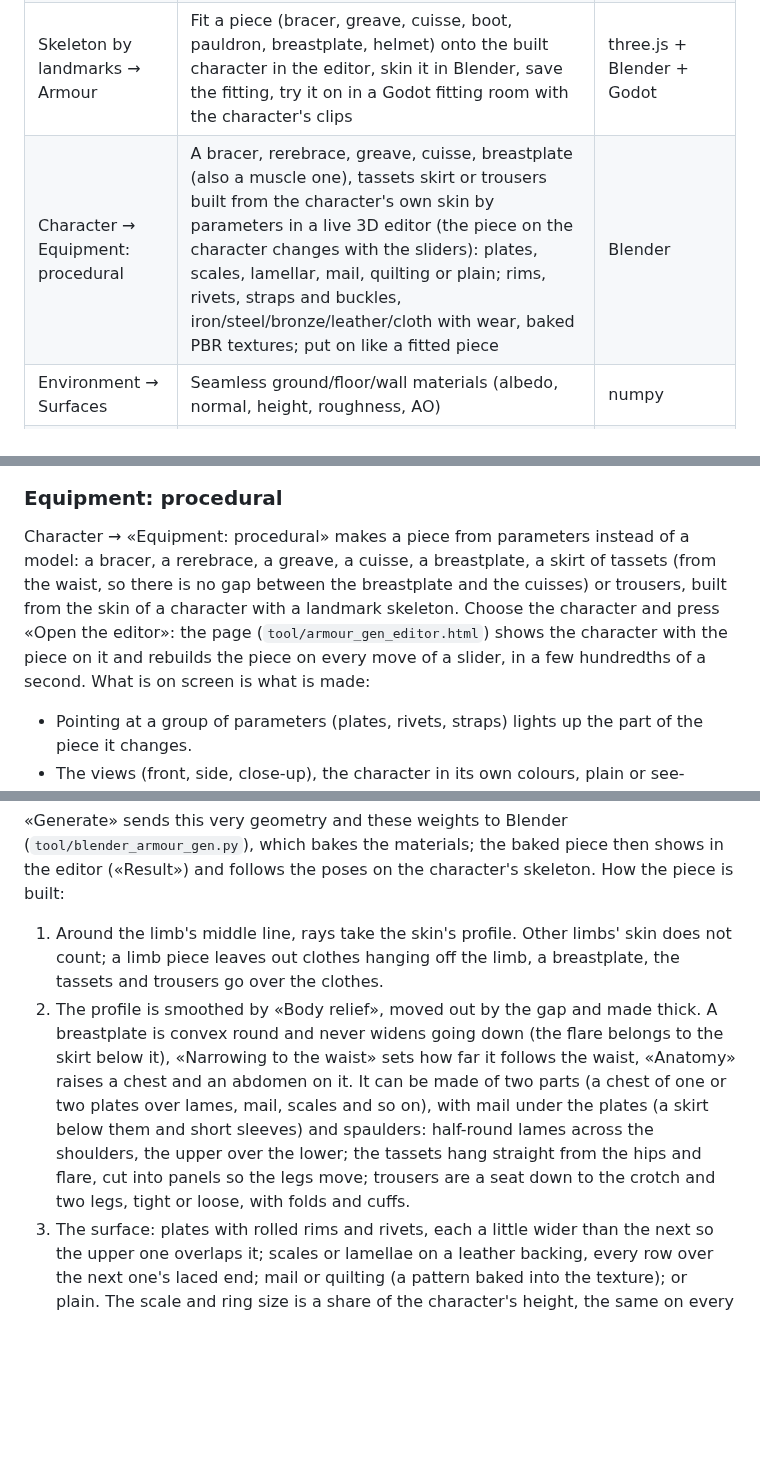
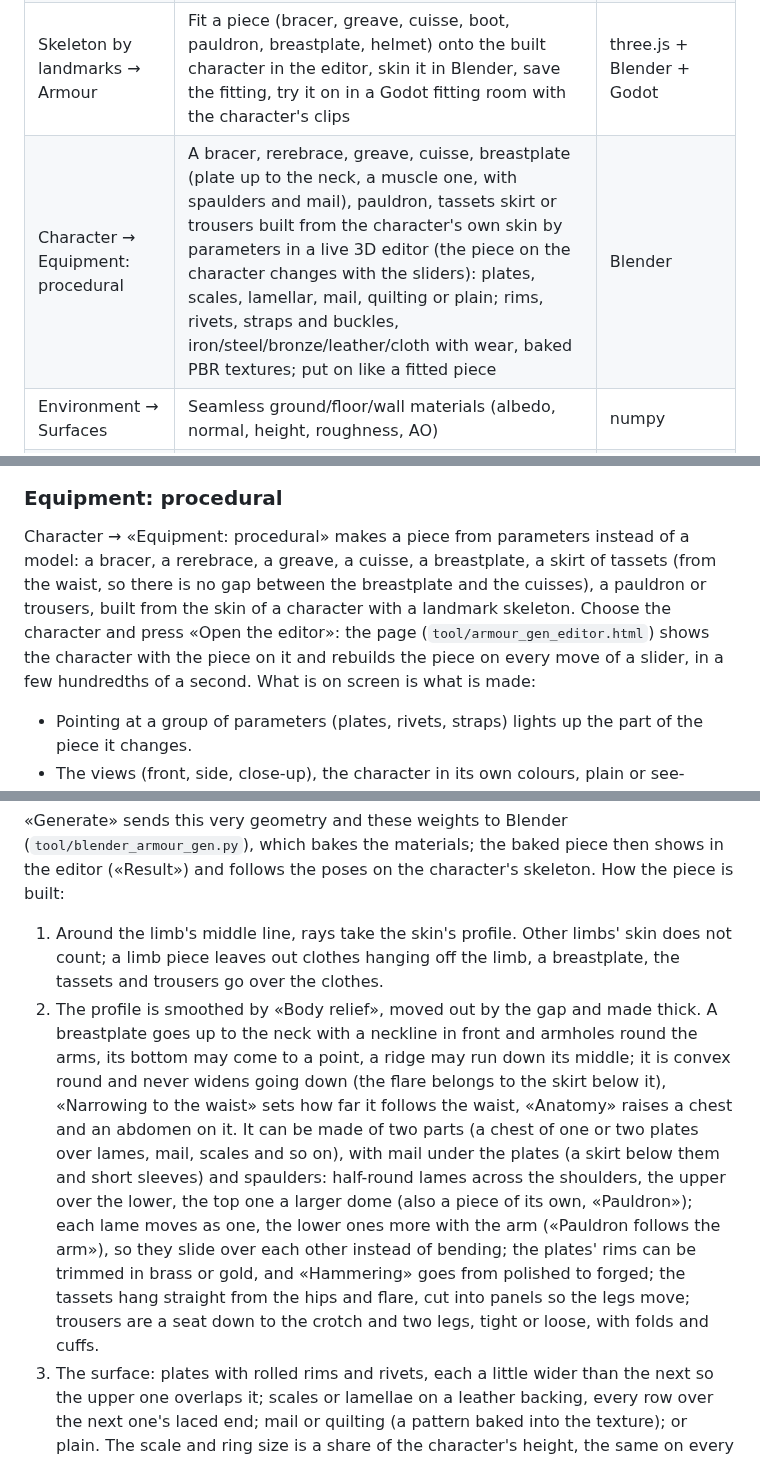
Before and after one commit to Sergeyspb-source/3d-animator, a Markdown page: README.md, 3 parts joined by grey strips. Rendered like a GitHub page; blank space fills up the shorter version.

```diff
--- a/README.md
+++ b/README.md
@@ -35,7 +35,7 @@ It glues several open-source models together (Stable Fast 3D, Hunyuan3D-2, UniRi
 | Character → Animations: Mixamo (FBX) | Retarget Mixamo FBX clips (without skin) onto your rig, in-place option, three.js viewer | Blender |
 | Character → Equipment | Move an outfit from a dressed character onto the base body, or fit a single armour piece and skin it to the shared skeleton | Blender + Robust Weight Transfer |
 | Skeleton by landmarks → Armour | Fit a piece (bracer, greave, cuisse, boot, pauldron, breastplate, helmet) onto the built character in the editor, skin it in Blender, save the fitting, try it on in a Godot fitting room with the character's clips | three.js + Blender + Godot |
-| Character → Equipment: procedural | A bracer, rerebrace, greave, cuisse, breastplate (also a muscle one), tassets skirt or trousers built from the character's own skin by parameters in a live 3D editor (the piece on the character changes with the sliders): plates, scales, lamellar, mail, quilting or plain; rims, rivets, straps and buckles, iron/steel/bronze/leather/cloth with wear, baked PBR textures; put on like a fitted piece | Blender |
+| Character → Equipment: procedural | A bracer, rerebrace, greave, cuisse, breastplate (plate up to the neck, a muscle one, with spaulders and mail), pauldron, tassets skirt or trousers built from the character's own skin by parameters in a live 3D editor (the piece on the character changes with the sliders): plates, scales, lamellar, mail, quilting or plain; rims, rivets, straps and buckles, iron/steel/bronze/leather/cloth with wear, baked PBR textures; put on like a fitted piece | Blender |
 | Environment → Surfaces | Seamless ground/floor/wall materials (albedo, normal, height, roughness, AO) | numpy |
 | Environment → Effects | Particle flipbooks (explosion, fire, smoke, magic) + ready Godot scenes | numpy + Godot |
 | Environment → Modular kits | Procedural dungeon kit (walls, arches, stairs, doors) + ASCII plan → Godot scene | Blender + Godot |
@@ -113,7 +113,7 @@ Every «Put on» also saves the fitting (`<character>_wear_<item>.fit.json`); «
 
 ### Equipment: procedural
 
-Character → «Equipment: procedural» makes a piece from parameters instead of a model: a bracer, a rerebrace, a greave, a cuisse, a breastplate, a skirt of tassets (from the waist, so there is no gap between the breastplate and the cuisses) or trousers, built from the skin of a character with a landmark skeleton. Choose the character and press «Open the editor»: the page (`tool/armour_gen_editor.html`) shows the character with the piece on it and rebuilds the piece on every move of a slider, in a few hundredths of a second. What is on screen is what is made:
+Character → «Equipment: procedural» makes a piece from parameters instead of a model: a bracer, a rerebrace, a greave, a cuisse, a breastplate, a skirt of tassets (from the waist, so there is no gap between the breastplate and the cuisses), a pauldron or trousers, built from the skin of a character with a landmark skeleton. Choose the character and press «Open the editor»: the page (`tool/armour_gen_editor.html`) shows the character with the piece on it and rebuilds the piece on every move of a slider, in a few hundredths of a second. What is on screen is what is made:
 
 - Pointing at a group of parameters (plates, rivets, straps) lights up the part of the piece it changes.
 - The views (front, side, close-up), the character in its own colours, plain or see-through (to see the gap to the skin).
@@ -123,7 +123,7 @@ Character → «Equipment: procedural» makes a piece from parameters instead of
 «Generate» sends this very geometry and these weights to Blender (`tool/blender_armour_gen.py`), which bakes the materials; the baked piece then shows in the editor («Result») and follows the poses on the character's skeleton. How the piece is built:
 
 1. Around the limb's middle line, rays take the skin's profile. Other limbs' skin does not count; a limb piece leaves out clothes hanging off the limb, a breastplate, the tassets and trousers go over the clothes.
-2. The profile is smoothed by «Body relief», moved out by the gap and made thick. A breastplate is convex round and never widens going down (the flare belongs to the skirt below it), «Narrowing to the waist» sets how far it follows the waist, «Anatomy» raises a chest and an abdomen on it. It can be made of two parts (a chest of one or two plates over lames, mail, scales and so on), with mail under the plates (a skirt below them and short sleeves) and spaulders: half-round lames across the shoulders, the upper over the lower; the tassets hang straight from the hips and flare, cut into panels so the legs move; trousers are a seat down to the crotch and two legs, tight or loose, with folds and cuffs.
+2. The profile is smoothed by «Body relief», moved out by the gap and made thick. A breastplate goes up to the neck with a neckline in front and armholes round the arms, its bottom may come to a point, a ridge may run down its middle; it is convex round and never widens going down (the flare belongs to the skirt below it), «Narrowing to the waist» sets how far it follows the waist, «Anatomy» raises a chest and an abdomen on it. It can be made of two parts (a chest of one or two plates over lames, mail, scales and so on), with mail under the plates (a skirt below them and short sleeves) and spaulders: half-round lames across the shoulders, the upper over the lower, the top one a larger dome (also a piece of its own, «Pauldron»); each lame moves as one, the lower ones more with the arm («Pauldron follows the arm»), so they slide over each other instead of bending; the plates' rims can be trimmed in brass or gold, and «Hammering» goes from polished to forged; the tassets hang straight from the hips and flare, cut into panels so the legs move; trousers are a seat down to the crotch and two legs, tight or loose, with folds and cuffs.
 3. The surface: plates with rolled rims and rivets, each a little wider than the next so the upper one overlaps it; scales or lamellae on a leather backing, every row over the next one's laced end; mail or quilting (a pattern baked into the texture); or plain. The scale and ring size is a share of the character's height, the same on every piece of a set.
 4. Leather straps go round the part (round the back of an open plate), with buckles. A breastplate gets straps over the shoulders, the tassets and trousers a belt; trousers' other straps wrap the shins.
 5. The materials (iron, steel, bronze, leather, cloth; wear: rust or patina and worn edges; the leather's and the cloth's colours) are procedural shaders baked into colour, roughness and normal textures. The editor shows them approximately, the exact ones come with the bake.
```
Also changed, not shown: other parts of README.md (+1 -1 lines), README.ru.md (+4 -4 lines), docs/images/procedural_cuirass.jpg, 5 other files.
